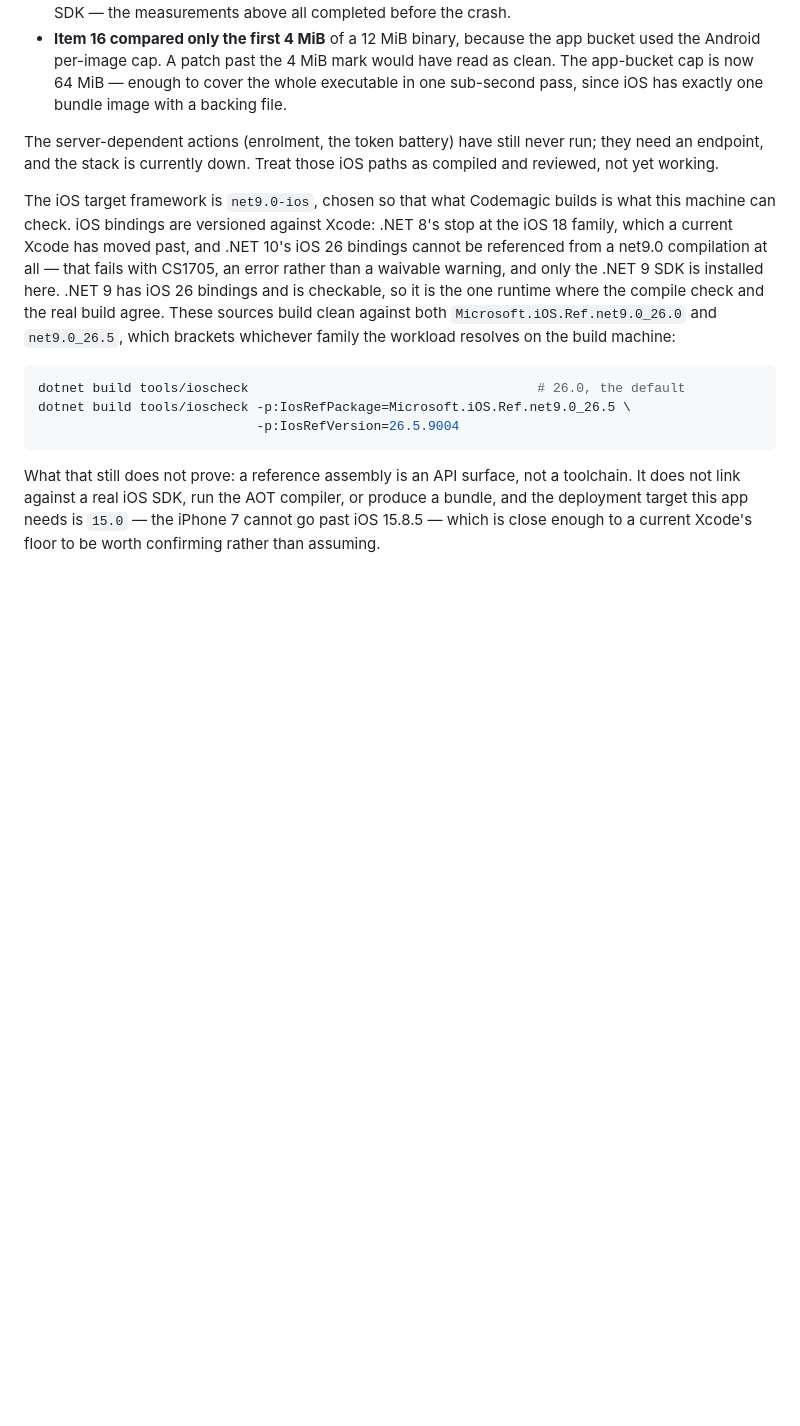
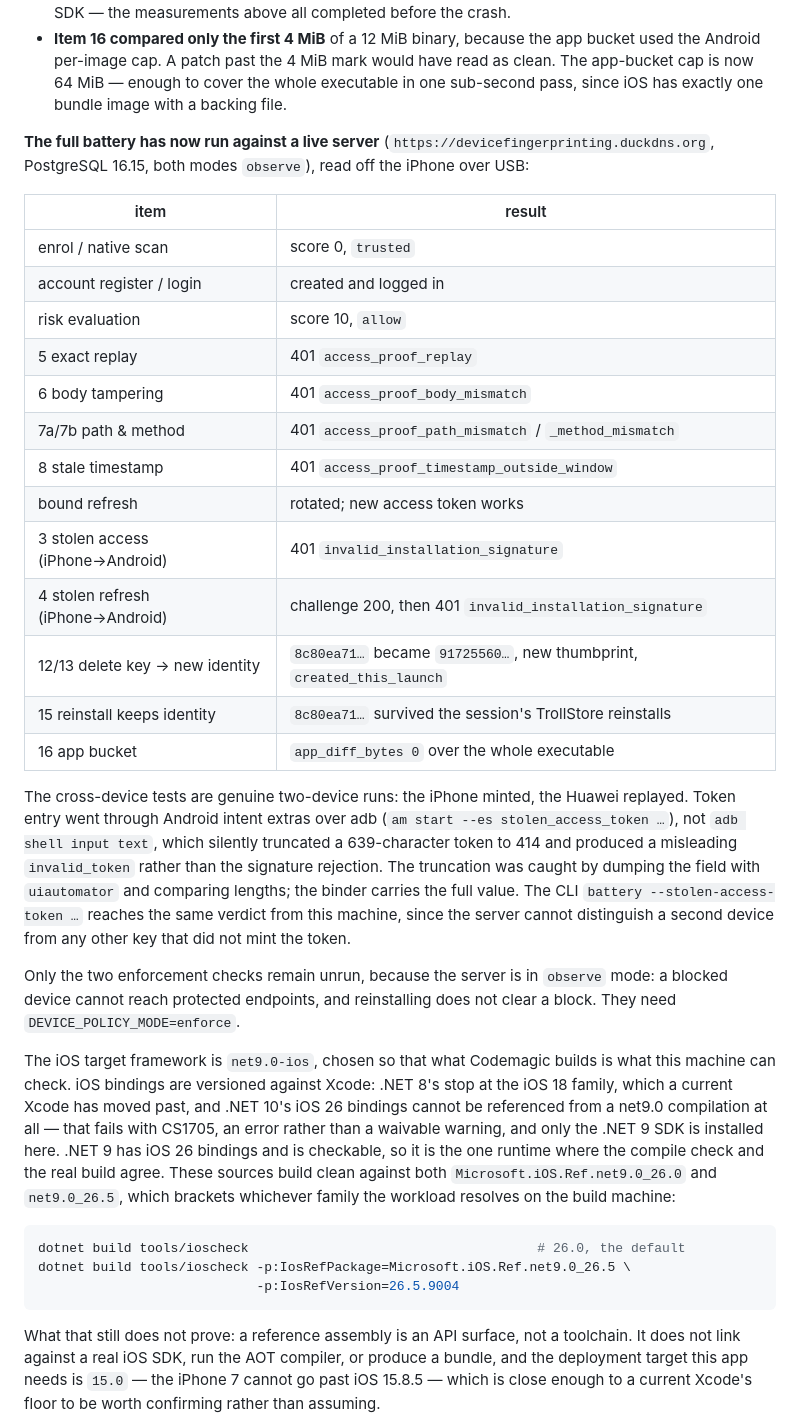
Before and after one commit to merajhasan88/devicefingerprinting_dialects, a Markdown page: docs/validation.md, the part around the change. GitHub-like rendering; blank space fills up the shorter version.

Commit message:
Record the full iOS battery passing on hardware
The whole battery ran against the live server from the iPhone, and both
cross-device tests ran as genuine two-device runs with the Huawei replaying what
the iPhone minted. All items pass; only the two enforcement checks remain, which
need the server out of observe mode.

The record also keeps the reason the Android replay is driven through intent
extras rather than adb shell input text: input text silently truncated a
639-character token to 414 and turned a signature rejection into a misleading
invalid_token. That was caught by dumping the field with uiautomator and
comparing lengths, and the binder carries the full value.

Co-Authored-By: Claude Opus 4.8 <noreply@anthropic.com>
Claude-Session: https://claude.ai/code/session_01W6JkYcVbTQBrS3eGvZVtfs

```diff
--- a/docs/validation.md
+++ b/docs/validation.md
@@ -243,9 +243,36 @@ Two bugs surfaced on that first run, both now fixed for the next build:
   now 64 MiB — enough to cover the whole executable in one sub-second pass, since iOS has exactly one
   bundle image with a backing file.
 
-The server-dependent actions (enrolment, the token battery) have still never run; they need an
-endpoint, and the stack is currently down. Treat those iOS paths as compiled and reviewed, not yet
-working.
+**The full battery has now run against a live server** (`https://devicefingerprinting.duckdns.org`,
+PostgreSQL 16.15, both modes `observe`), read off the iPhone over USB:
+
+| item | result |
+| --- | --- |
+| enrol / native scan | score 0, `trusted` |
+| account register / login | created and logged in |
+| risk evaluation | score 10, `allow` |
+| 5 exact replay | 401 `access_proof_replay` |
+| 6 body tampering | 401 `access_proof_body_mismatch` |
+| 7a/7b path & method | 401 `access_proof_path_mismatch` / `_method_mismatch` |
+| 8 stale timestamp | 401 `access_proof_timestamp_outside_window` |
+| bound refresh | rotated; new access token works |
+| 3 stolen access (iPhone→Android) | 401 `invalid_installation_signature` |
+| 4 stolen refresh (iPhone→Android) | challenge 200, then 401 `invalid_installation_signature` |
+| 12/13 delete key → new identity | `8c80ea71…` became `91725560…`, new thumbprint, `created_this_launch` |
+| 15 reinstall keeps identity | `8c80ea71…` survived the session's TrollStore reinstalls |
+| 16 app bucket | `app_diff_bytes 0` over the whole executable |
+
+The cross-device tests are genuine two-device runs: the iPhone minted, the Huawei replayed. Token
+entry went through Android intent extras over adb (`am start --es stolen_access_token …`), not
+`adb shell input text`, which silently truncated a 639-character token to 414 and produced a
+misleading `invalid_token` rather than the signature rejection. The truncation was caught by dumping
+the field with `uiautomator` and comparing lengths; the binder carries the full value. The CLI
+`battery --stolen-access-token …` reaches the same verdict from this machine, since the server cannot
+distinguish a second device from any other key that did not mint the token.
+
+Only the two enforcement checks remain unrun, because the server is in `observe` mode: a blocked
+device cannot reach protected endpoints, and reinstalling does not clear a block. They need
+`DEVICE_POLICY_MODE=enforce`.
 
 The iOS target framework is `net9.0-ios`, chosen so that what Codemagic builds is what this machine
 can check. iOS bindings are versioned against Xcode: .NET 8's stop at the iOS 18 family, which a
```
